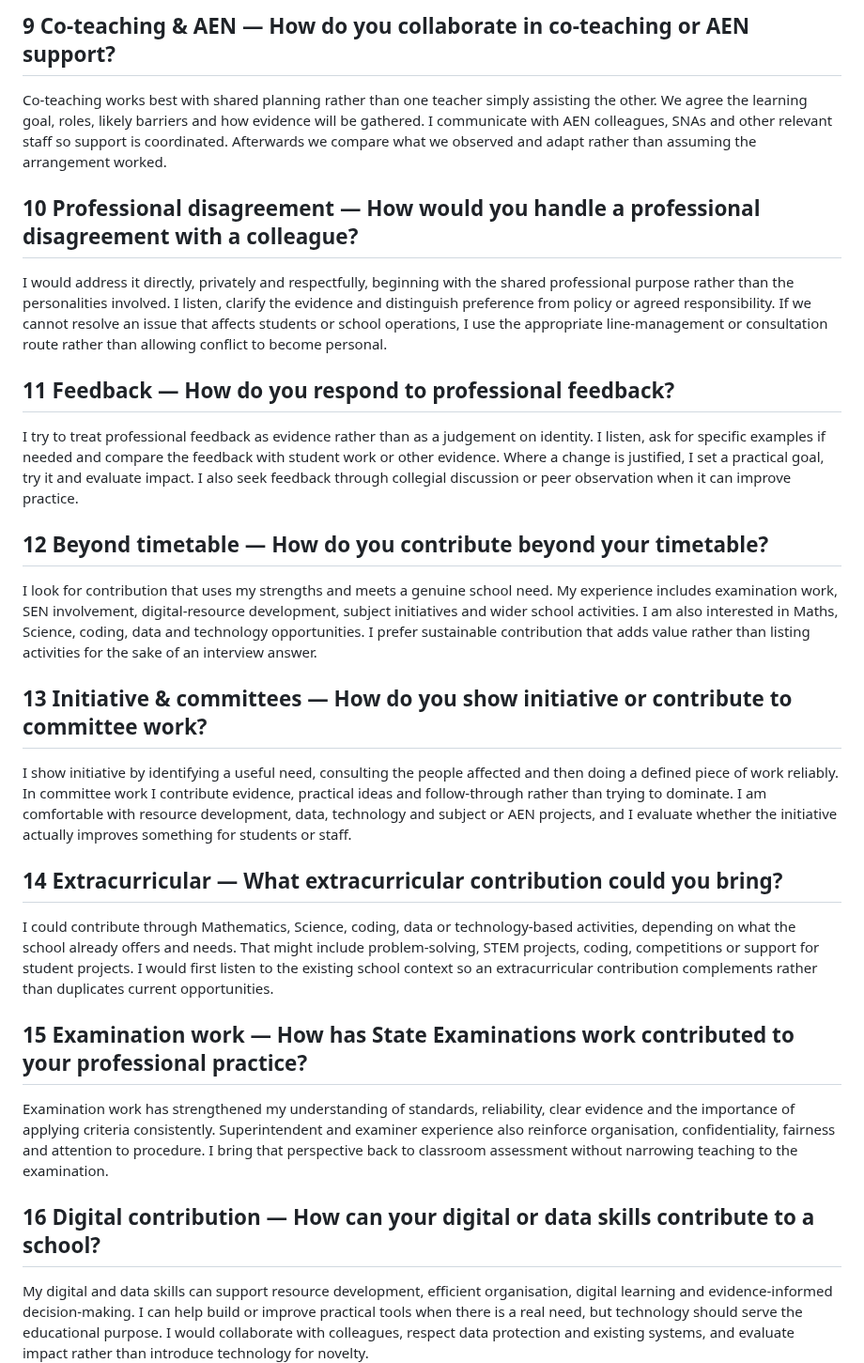
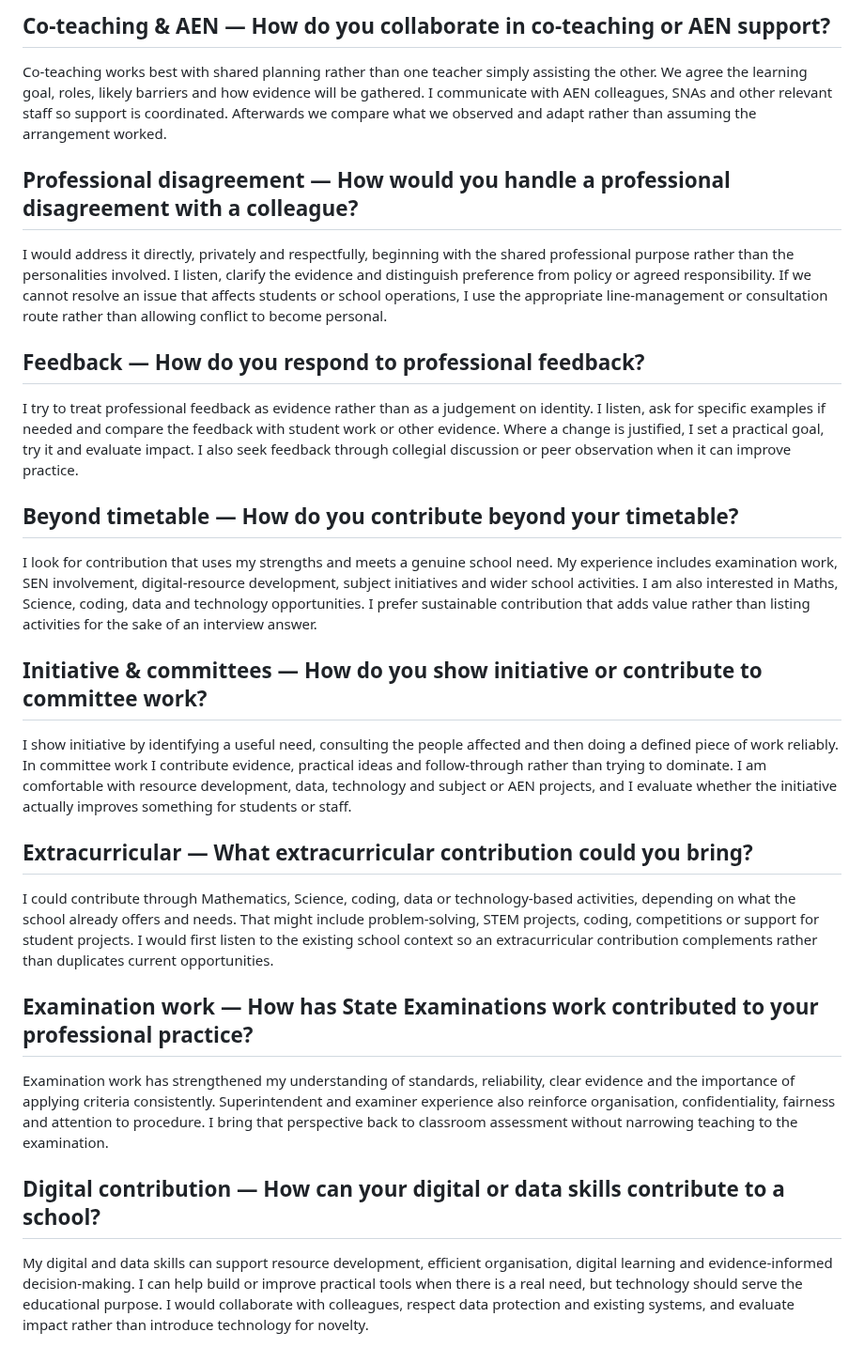
Before and after one commit to ronandownes/education, a Markdown page: _includes/pr-interview-2.md, the part around the change. Shown at 94% size. Drawn GitHub-style.

```diff
--- a/_includes/pr-interview-2.md
+++ b/_includes/pr-interview-2.md
@@ -1,23 +1,23 @@
-## 9 Co-teaching & AEN — How do you collaborate in co-teaching or AEN support?
+## Co-teaching & AEN — How do you collaborate in co-teaching or AEN support?
 Co-teaching works best with shared planning rather than one teacher simply assisting the other. We agree the learning goal, roles, likely barriers and how evidence will be gathered. I communicate with AEN colleagues, SNAs and other relevant staff so support is coordinated. Afterwards we compare what we observed and adapt rather than assuming the arrangement worked.
 
-## 10 Professional disagreement — How would you handle a professional disagreement with a colleague?
+## Professional disagreement — How would you handle a professional disagreement with a colleague?
 I would address it directly, privately and respectfully, beginning with the shared professional purpose rather than the personalities involved. I listen, clarify the evidence and distinguish preference from policy or agreed responsibility. If we cannot resolve an issue that affects students or school operations, I use the appropriate line-management or consultation route rather than allowing conflict to become personal.
 
-## 11 Feedback — How do you respond to professional feedback?
+## Feedback — How do you respond to professional feedback?
 I try to treat professional feedback as evidence rather than as a judgement on identity. I listen, ask for specific examples if needed and compare the feedback with student work or other evidence. Where a change is justified, I set a practical goal, try it and evaluate impact. I also seek feedback through collegial discussion or peer observation when it can improve practice.
 
-## 12 Beyond timetable — How do you contribute beyond your timetable?
+## Beyond timetable — How do you contribute beyond your timetable?
 I look for contribution that uses my strengths and meets a genuine school need. My experience includes examination work, SEN involvement, digital-resource development, subject initiatives and wider school activities. I am also interested in Maths, Science, coding, data and technology opportunities. I prefer sustainable contribution that adds value rather than listing activities for the sake of an interview answer.
 
-## 13 Initiative & committees — How do you show initiative or contribute to committee work?
+## Initiative & committees — How do you show initiative or contribute to committee work?
 I show initiative by identifying a useful need, consulting the people affected and then doing a defined piece of work reliably. In committee work I contribute evidence, practical ideas and follow-through rather than trying to dominate. I am comfortable with resource development, data, technology and subject or AEN projects, and I evaluate whether the initiative actually improves something for students or staff.
 
-## 14 Extracurricular — What extracurricular contribution could you bring?
+## Extracurricular — What extracurricular contribution could you bring?
 I could contribute through Mathematics, Science, coding, data or technology-based activities, depending on what the school already offers and needs. That might include problem-solving, STEM projects, coding, competitions or support for student projects. I would first listen to the existing school context so an extracurricular contribution complements rather than duplicates current opportunities.
 
-## 15 Examination work — How has State Examinations work contributed to your professional practice?
+## Examination work — How has State Examinations work contributed to your professional practice?
 Examination work has strengthened my understanding of standards, reliability, clear evidence and the importance of applying criteria consistently. Superintendent and examiner experience also reinforce organisation, confidentiality, fairness and attention to procedure. I bring that perspective back to classroom assessment without narrowing teaching to the examination.
 
-## 16 Digital contribution — How can your digital or data skills contribute to a school?
+## Digital contribution — How can your digital or data skills contribute to a school?
 My digital and data skills can support resource development, efficient organisation, digital learning and evidence-informed decision-making. I can help build or improve practical tools when there is a real need, but technology should serve the educational purpose. I would collaborate with colleagues, respect data protection and existing systems, and evaluate impact rather than introduce technology for novelty.
```
